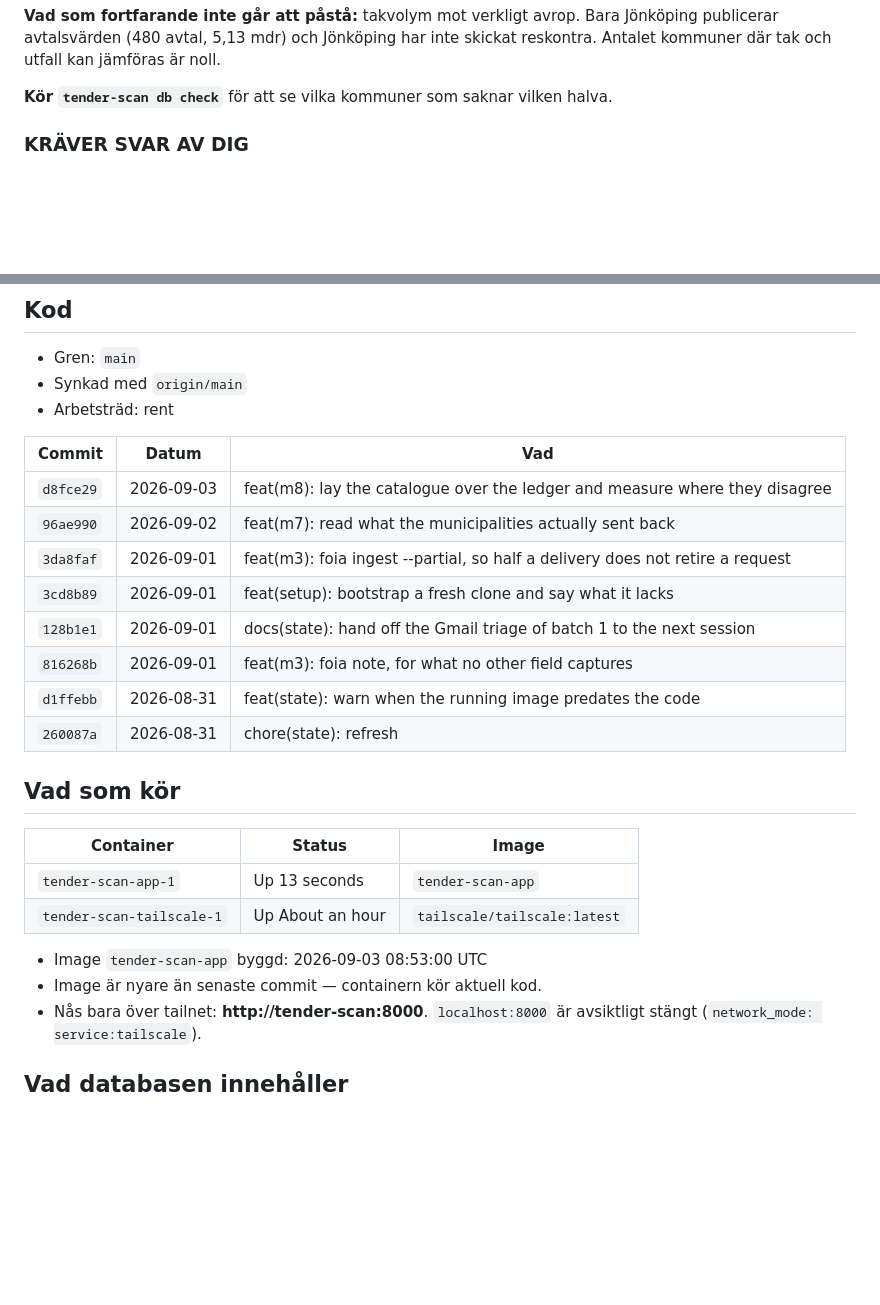
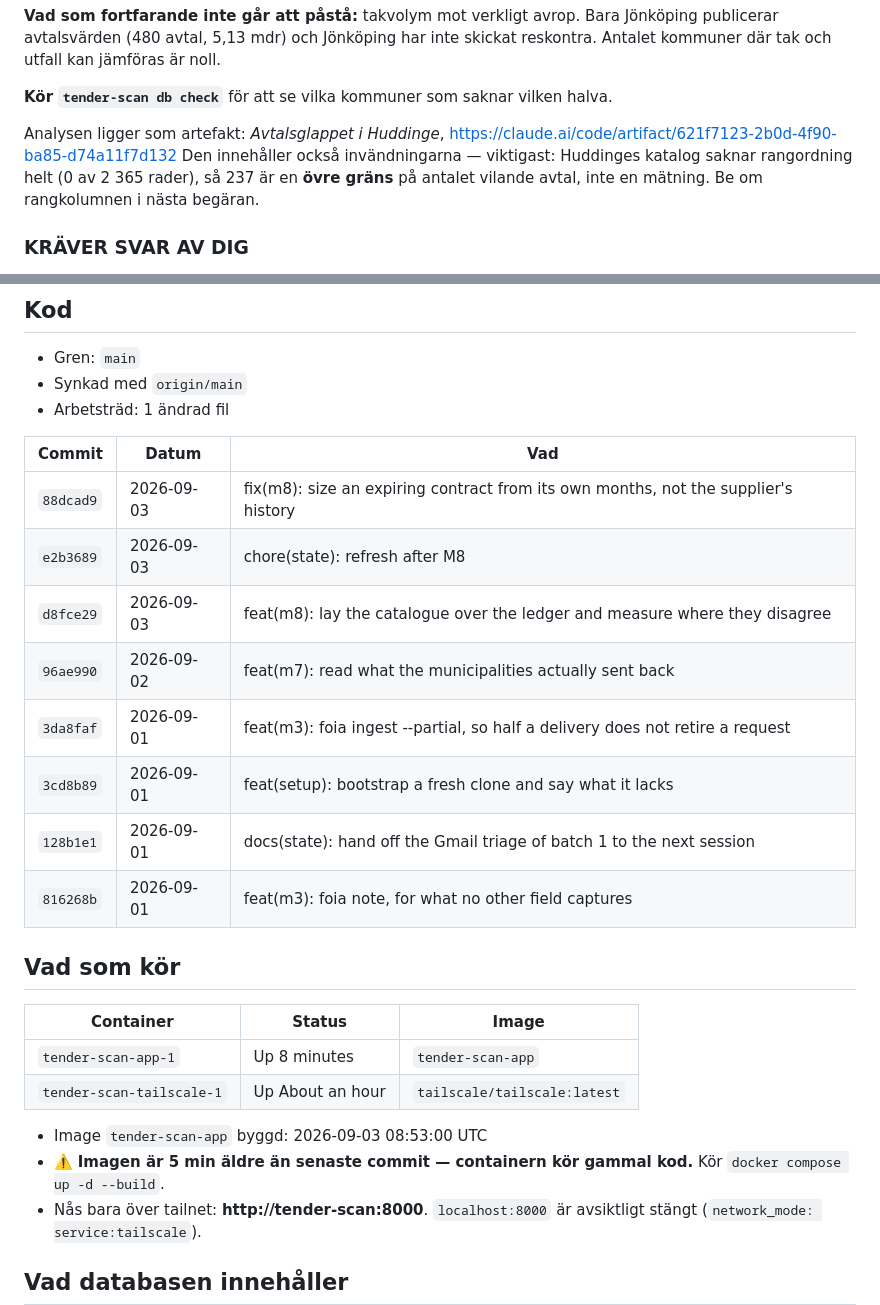
Before and after one commit to madlad-code/tender-scan, a Markdown page: STATE.md, 2 parts joined by grey strips. GitHub-like rendering; blank space fills up the shorter version.

Commit message:
docs(state): link the Huddinge analysis and its strongest objection
Co-Authored-By: Claude Opus 5 (1M context) <noreply@anthropic.com>
Claude-Session: https://claude.ai/code/session_016iji1LvchTqBrhxhQW1VBf

```diff
--- a/STATE.md
+++ b/STATE.md
@@ -41,6 +41,12 @@ Jönköping publicerar avtalsvärden (480 avtal, 5,13 mdr) och Jönköping har i
 skickat reskontra. Antalet kommuner där tak och utfall kan jämföras är noll.
 
 **Kör `tender-scan db check`** för att se vilka kommuner som saknar vilken halva.
+
+Analysen ligger som artefakt: *Avtalsglappet i Huddinge*,
+https://claude.ai/code/artifact/621f7123-2b0d-4f90-ba85-d74a11f7d132
+Den innehåller också invändningarna — viktigast: Huddinges katalog saknar
+rangordning helt (0 av 2 365 rader), så 237 är en **övre gräns** på antalet
+vilande avtal, inte en mätning. Be om rangkolumnen i nästa begäran.
 
 ### KRÄVER SVAR AV DIG
 
@@ -112,28 +118,28 @@ köra det.
 
 - Gren: `main`
 - Synkad med `origin/main`
-- Arbetsträd: rent
+- Arbetsträd: 1 ändrad fil
 
 | Commit | Datum | Vad |
 | --- | --- | --- |
+| `88dcad9` | 2026-09-03 | fix(m8): size an expiring contract from its own months, not the supplier's history |
+| `e2b3689` | 2026-09-03 | chore(state): refresh after M8 |
 | `d8fce29` | 2026-09-03 | feat(m8): lay the catalogue over the ledger and measure where they disagree |
 | `96ae990` | 2026-09-02 | feat(m7): read what the municipalities actually sent back |
 | `3da8faf` | 2026-09-01 | feat(m3): foia ingest --partial, so half a delivery does not retire a request |
 | `3cd8b89` | 2026-09-01 | feat(setup): bootstrap a fresh clone and say what it lacks |
 | `128b1e1` | 2026-09-01 | docs(state): hand off the Gmail triage of batch 1 to the next session |
 | `816268b` | 2026-09-01 | feat(m3): foia note, for what no other field captures |
-| `d1ffebb` | 2026-08-31 | feat(state): warn when the running image predates the code |
-| `260087a` | 2026-08-31 | chore(state): refresh |
 
 ## Vad som kör
 
 | Container | Status | Image |
 | --- | --- | --- |
-| `tender-scan-app-1` | Up 13 seconds | `tender-scan-app` |
+| `tender-scan-app-1` | Up 8 minutes | `tender-scan-app` |
 | `tender-scan-tailscale-1` | Up About an hour | `tailscale/tailscale:latest` |
 
 - Image `tender-scan-app` byggd: 2026-09-03 08:53:00 UTC
-- Image är nyare än senaste commit — containern kör aktuell kod.
+- ⚠️ **Imagen är 5 min äldre än senaste commit — containern kör gammal kod.** Kör `docker compose up -d --build`.
 - Nås bara över tailnet: **http://tender-scan:8000**. `localhost:8000` är avsiktligt stängt (`network_mode: service:tailscale`).
 
 ## Vad databasen innehåller
```
Also changed, not shown: other parts of STATE.md (+1 -1 lines).
